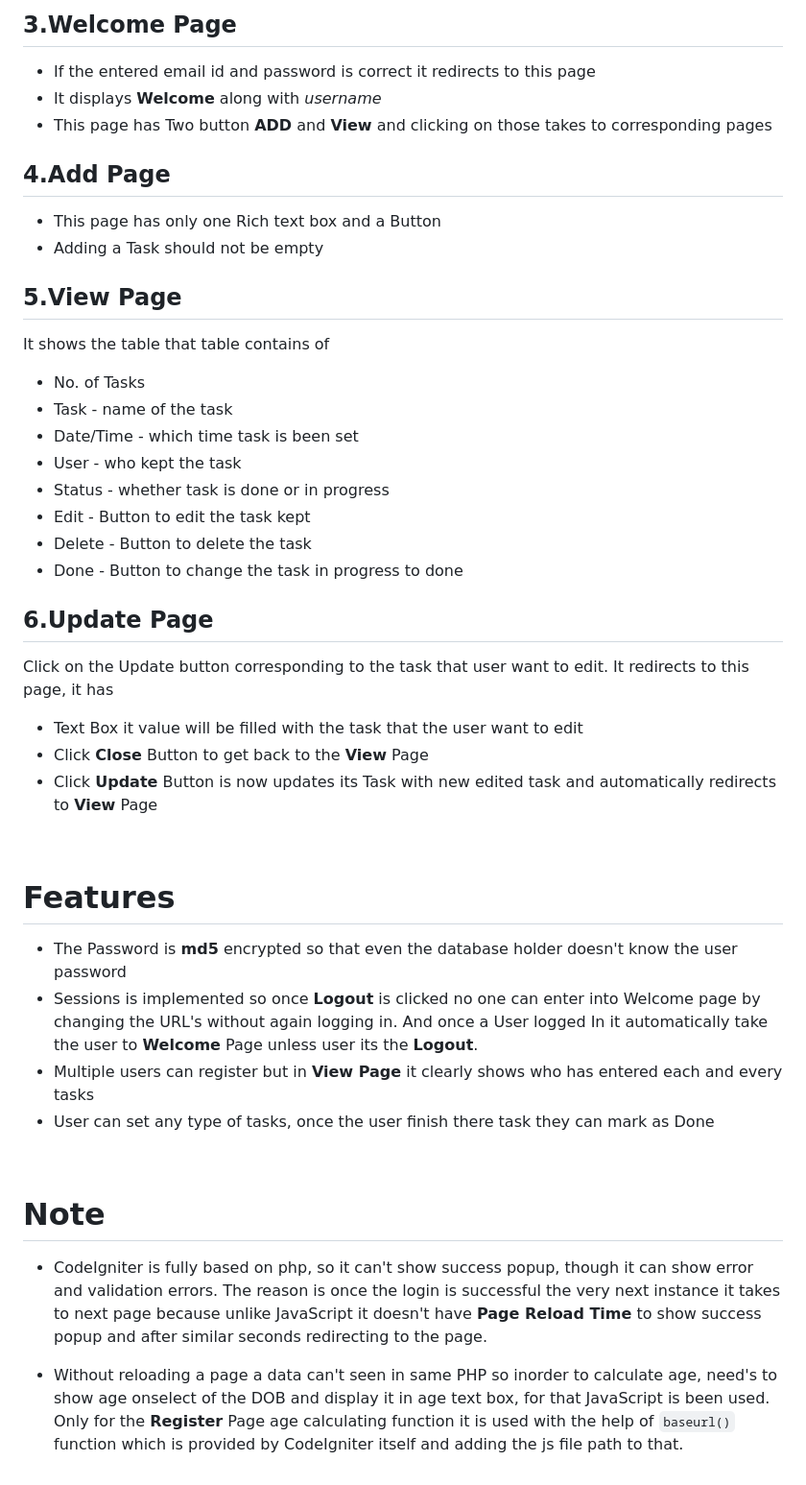
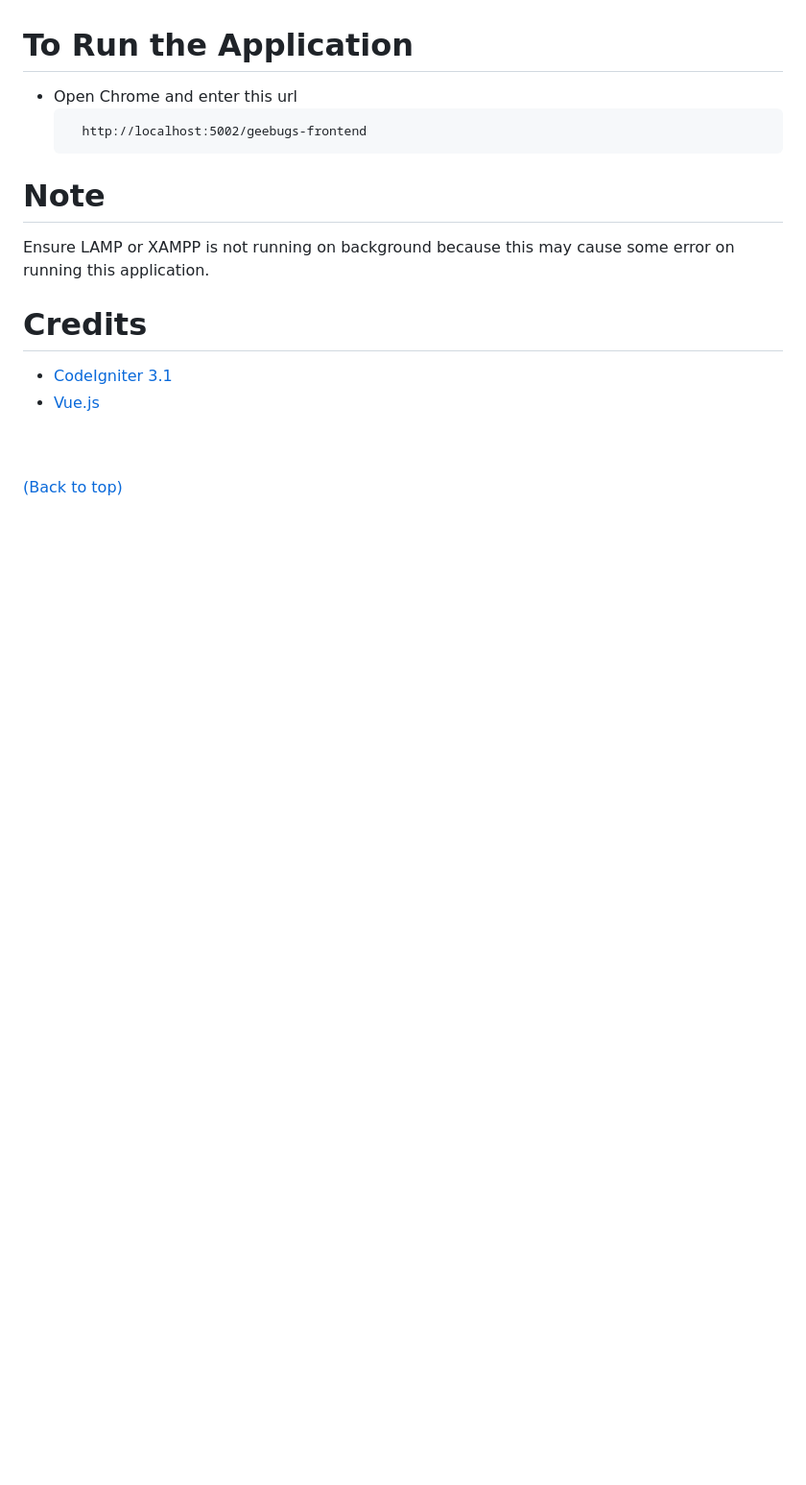
Before and after one commit to Castro456/CodeIgniter-to-do, a Markdown page: README.md, the part around the change printed below. Shown: that part at 96% size. Drawn GitHub-style; blank space fills up the shorter version.

````diff
--- a/README.md
+++ b/README.md
@@ -59,40 +55,18 @@ Model is the only thing that can talk/interact with the Database. Even Controlle
-## 3.Welcome Page
-* If the entered email id and password is correct it redirects to this page
-* It displays **Welcome** along with _username_
-* This page has Two button **ADD** and **View** and clicking on those takes to corresponding pages
-
-## 4.Add Page
-* This page has only one Rich text box and a Button
-* Adding a Task should not be empty
-
-## 5.View Page
-It shows the table that table contains of
-* No. of Tasks
-* Task - name of the task
-* Date/Time - which time task is been set
-* User - who kept the task
-* Status - whether task is done or in progress
-* Edit - Button to edit the task kept
-* Delete - Button to delete the task
-* Done - Button to change the task in progress to done
-
-## 6.Update Page
-Click on the Update button corresponding to the task that user want to edit. It redirects to this page, it has
-* Text Box it value will be filled with the task that the user want to edit
-* Click **Close** Button to get back to the **View** Page
-* Click **Update** Button is now updates its Task with new edited task and automatically redirects to **View** Page
-
-&nbsp;
-
-# Features
-* The Password is **md5** encrypted so that even the database holder doesn't know the user password
-* Sessions is implemented so once **Logout** is clicked no one can enter into Welcome page by changing the URL's without again logging in. And once a User logged In it automatically take the user to **Welcome** Page unless user its the **Logout**.
-* Multiple users can register but in **View Page** it clearly shows who has entered each and every tasks
-* User can set any type of tasks, once the user finish there task they can mark as Done
-
-&nbsp;
+# To Run the Application
+- Open Chrome and enter this url
+  ```
+    http://localhost:5002/geebugs-frontend
+  ```
 
 # Note
-* CodeIgniter is fully based on php, so it can't show success popup, though it can show error and validation errors. The reason is once the login is successful the very next instance it takes to next page because unlike JavaScript it doesn't have **Page Reload Time** to show success popup and after similar seconds redirecting to the page.
+Ensure LAMP or XAMPP is not running on background because this may cause some error on running this application.
 
-* Without reloading a page a data can't seen in same PHP so inorder to calculate age, need's to show age onselect of the DOB and display it in age text box, for that JavaScript is been used. Only for the **Register** Page age calculating function it is used with the help of `baseurl()` function which is provided by CodeIgniter itself and adding the js file path to that.
+# Credits
+  - [CodeIgniter 3.1](https://codeigniter.com/userguide3/general/welcome.html)
+  - [Vue.js](https://vuejs.org/)
+
+
+<br>
+<br>
+
+[(Back to top)](#table-of-contents)
````
Also changed, not shown: other parts of README.md (+43 -47 lines), images/To-Do_List_banner.png (added), 6 other files.
